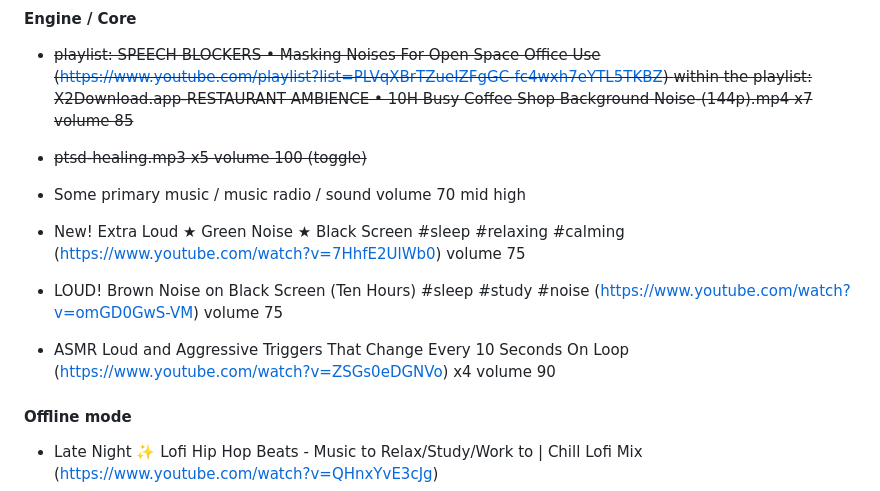
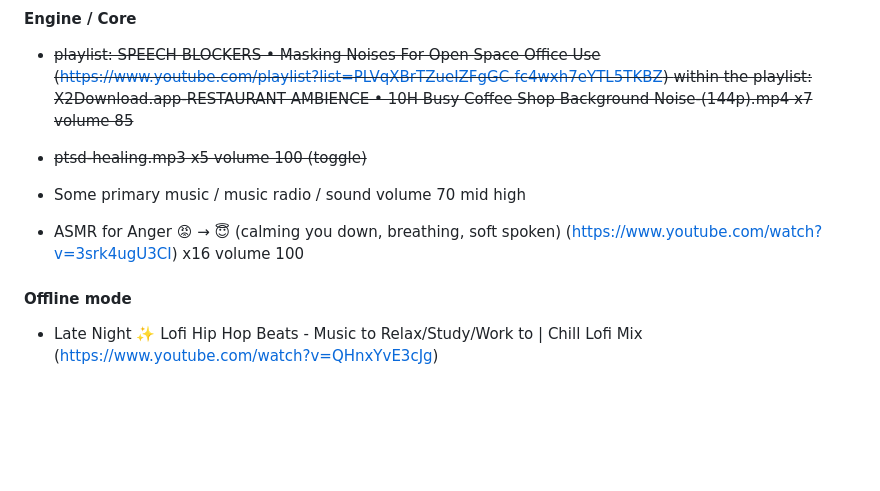
Before and after one commit to kkamara/kelvinkamara, a Markdown page: readme.md, the part around the change. GitHub-like rendering; blank space fills up the shorter version.

```diff
--- a/readme.md
+++ b/readme.md
@@ -68,11 +68,7 @@ within the playlist: X2Download.app-RESTAURANT AMBIENCE • 10H Busy Coffee Shop
 
 * Some primary music / music radio / sound volume 70 mid high
 
-* New! Extra Loud ★ Green Noise ★ Black Screen #sleep #relaxing #calming (https://www.youtube.com/watch?v=7HhfE2UlWb0) volume 75
-
-* LOUD! Brown Noise on Black Screen (Ten Hours) #sleep #study #noise (https://www.youtube.com/watch?v=omGD0GwS-VM) volume 75
-
-* ASMR Loud and Aggressive Triggers That Change Every 10 Seconds On Loop (https://www.youtube.com/watch?v=ZSGs0eDGNVo) x4 volume 90
+* ASMR for Anger 😡 → 😇 (calming you down, breathing, soft spoken) (https://www.youtube.com/watch?v=3srk4ugU3CI) x16 volume 100
 
 #### Offline mode
 
```
